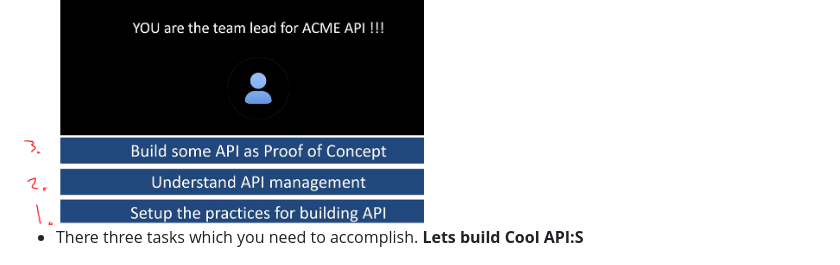
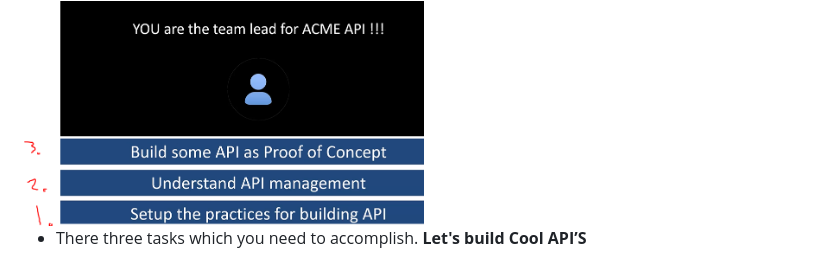
Before and after one commit to developersCradle/java-web-dev-soap-rest-api, a Markdown page: Section 01/README.md, the part around one of its changes. Rendered like a GitHub page.

```diff
--- a/Section 01/README.md
+++ b/Section 01/README.md
@@ -8,7 +6,7 @@
 
 <img src="tasks.PNG" alt="alt text" width="400"/>
 
-- There three tasks which you need to accomplish. **Lets build Cool API:S**
+- There three tasks which you need to accomplish. **Let's build Cool API’S**
 
 <img src="implementingRestAPI.PNG" alt="alt text" width="400"/>
 
```
Also changed, not shown: other parts of Section 01/README.md (+2 -4 lines), README.md (+1 -1 lines), Section 02/README.md (+52 -2 lines), Section 03/README.md (added, +5 -0 lines), Section 04/README.md (added, +3 -0 lines), Section 02/3typesOfApi.PNG (added), Section 02/accessRequest.PNG (added), Section 02/documentation.PNG (added), Section 02/howImplementedOtherTypes.PNG (added), Section 02/security.PNG (added), Section 02/sla.PNG (added).
